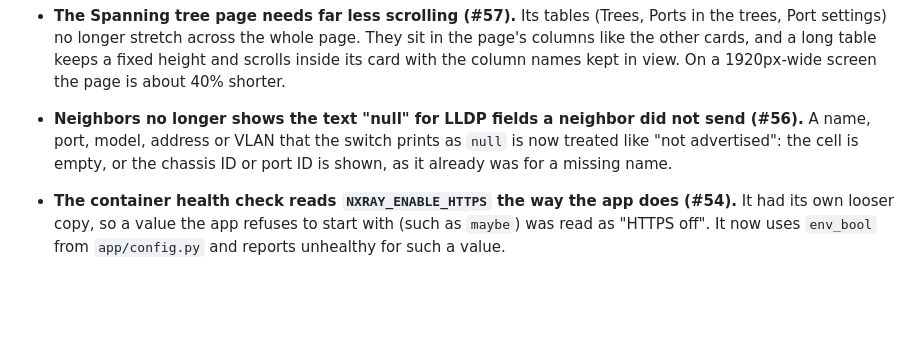
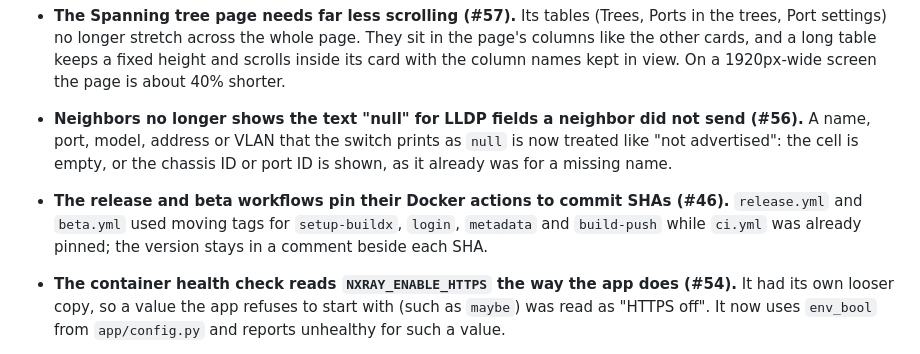
Before and after one commit to acebmxer/nxray, a Markdown page: CHANGELOG.md, the part around the change. Rendered like a GitHub page; blank space fills up the shorter version.

Commit message:
chore(ci): document SHA-pinned Docker actions in changelog
Note the #46 entry: release.yml and beta.yml now pin their Docker actions to commit SHAs, as ci.yml already did.

```diff
--- a/CHANGELOG.md
+++ b/CHANGELOG.md
@@ -554,6 +554,11 @@ NXray is a web interface for Cisco Nexus switches, built on NX-API.
   `null` is now treated like "not advertised": the cell is empty, or the
   chassis ID or port ID is shown, as it already was for a missing name.
 
+- **The release and beta workflows pin their Docker actions to commit SHAs
+  (#46).** `release.yml` and `beta.yml` used moving tags for `setup-buildx`,
+  `login`, `metadata` and `build-push` while `ci.yml` was already pinned; the
+  version stays in a comment beside each SHA.
+
 - **The container health check reads `NXRAY_ENABLE_HTTPS` the way the app does
   (#54).** It had its own looser copy, so a value the app refuses to start with
   (such as `maybe`) was read as "HTTPS off". It now uses `env_bool` from
```
